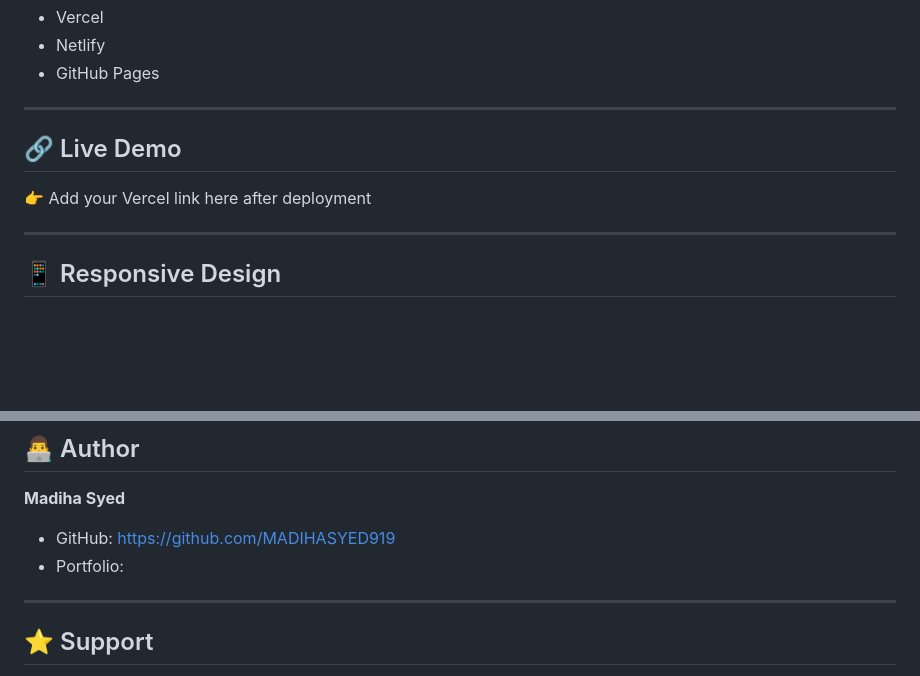
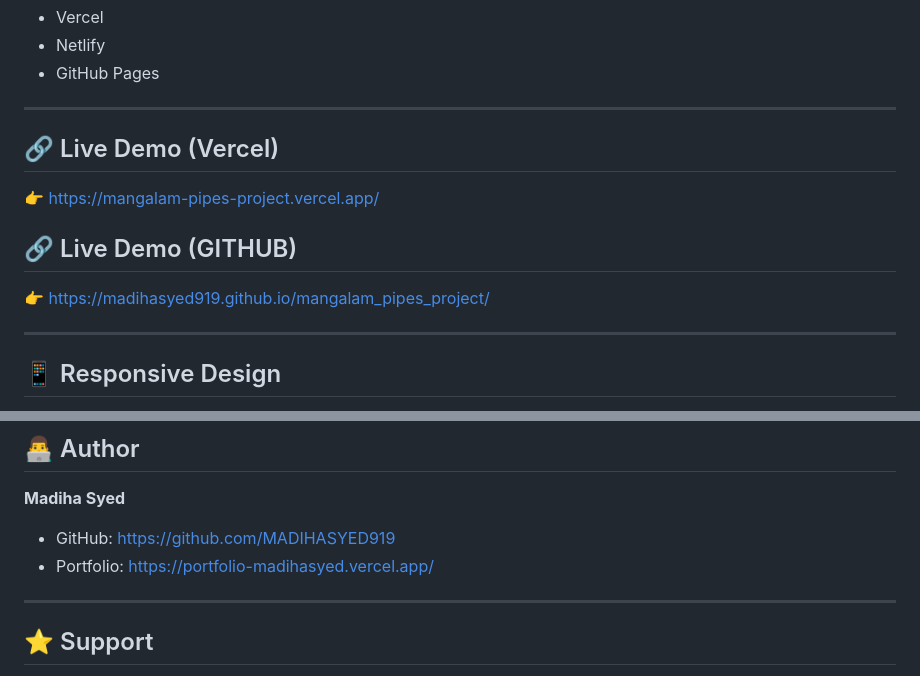
Before and after one commit to MADIHASYED919/mangalam_pipes_project, a Markdown page: README.md, 2 parts joined by grey strips. Drawn GitHub-style; blank space fills up the shorter version.

Commit message:
Add portfolio link to README

```diff
--- a/README.md
+++ b/README.md
@@ -100,9 +100,13 @@ This project can be deployed easily using:
 
 ---
 
-## 🔗 Live Demo
+## 🔗 Live Demo (Vercel)
 
-👉 Add your Vercel link here after deployment
+👉 https://mangalam-pipes-project.vercel.app/
+
+## 🔗 Live Demo (GITHUB)
+
+👉 https://madihasyed919.github.io/mangalam_pipes_project/
 
 ---
 
@@ -173,7 +177,7 @@ This project is for educational purposes.
 **Madiha Syed**
 
 * GitHub: https://github.com/MADIHASYED919
-* Portfolio:
+* Portfolio:  https://portfolio-madihasyed.vercel.app/
 
 ---
 
```
